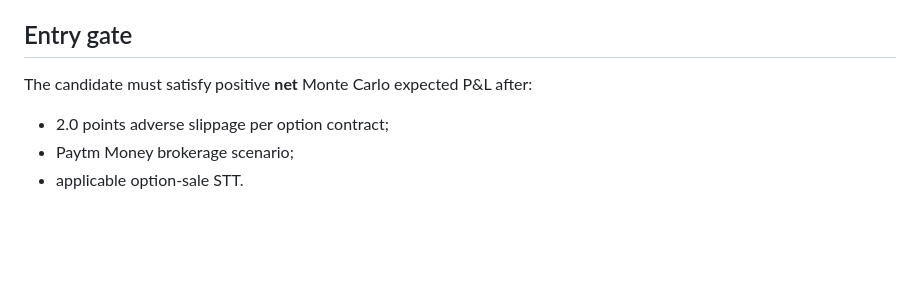
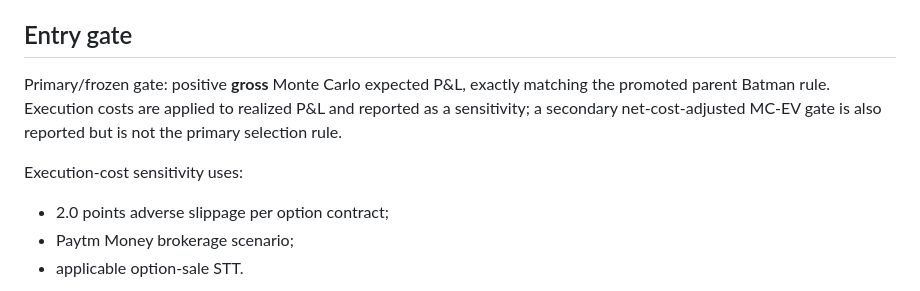
Before and after one commit to vishnuvcr/Nifty, a Markdown page: docs/batman_tuning_t2/RESEARCH_PLAN.md, the part around the change. Rendered like a GitHub page; blank space fills up the shorter version.

Commit message:
docs(batman): restore frozen gross MC-EV gate in T2 plan

```diff
--- a/docs/batman_tuning_t2/RESEARCH_PLAN.md
+++ b/docs/batman_tuning_t2/RESEARCH_PLAN.md
@@ -39,7 +39,9 @@ Timing B:
 A basket is a valid entry only if all four required contracts have usable signal marks and usable execution observations. Different legs may execute at different first executable timestamps; those timestamps are retained in the trade-level output.
 
 ## Entry gate
-The candidate must satisfy positive **net** Monte Carlo expected P&L after:
+Primary/frozen gate: positive **gross** Monte Carlo expected P&L, exactly matching the promoted parent Batman rule. Execution costs are applied to realized P&L and reported as a sensitivity; a secondary net-cost-adjusted MC-EV gate is also reported but is not the primary selection rule.
+
+Execution-cost sensitivity uses:
 - 2.0 points adverse slippage per option contract;
 - Paytm Money brokerage scenario;
 - applicable option-sale STT.
```
